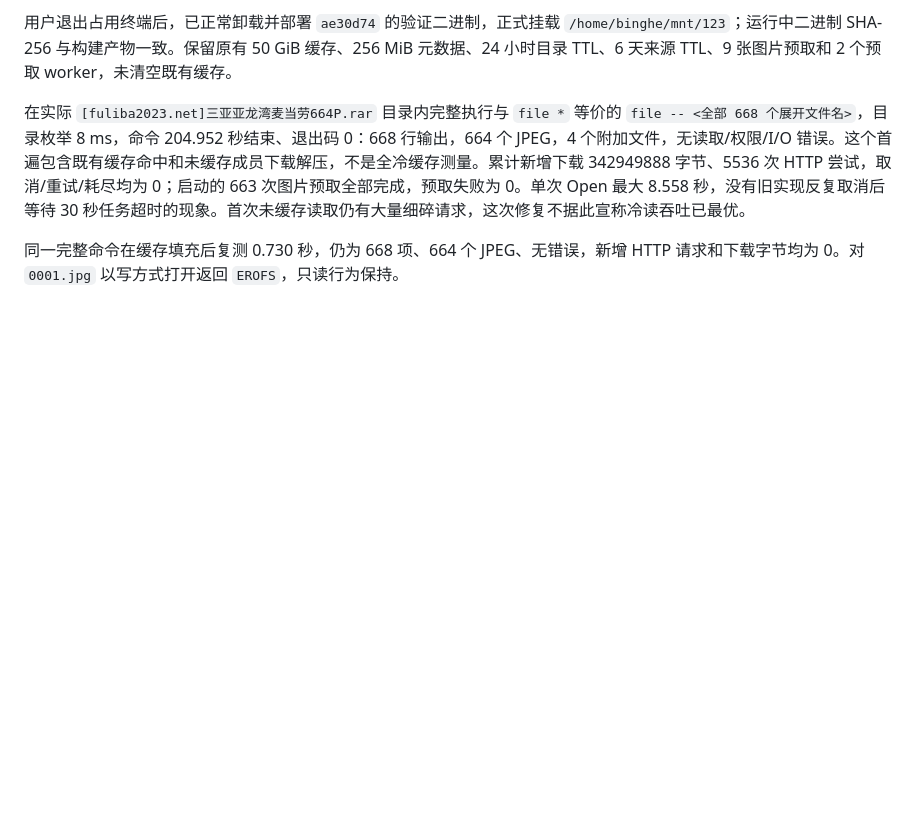
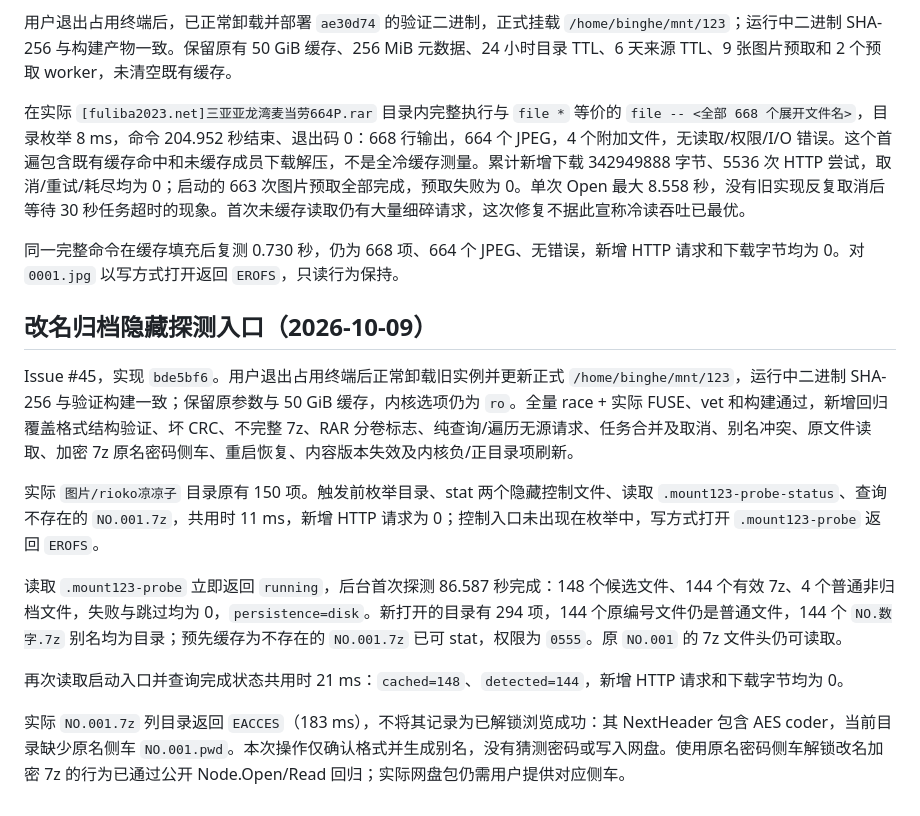
Before and after one commit to binghezhouke/123, a Markdown page: mount123/live-validation.md, the part around the change. GitHub-like rendering; blank space fills up the shorter version.

Commit message:
docs: record live renamed archive probing acceptance

```diff
--- a/mount123/live-validation.md
+++ b/mount123/live-validation.md
@@ -238,3 +238,15 @@ Storage 层慢响应尾部回归旧版连续 3 次失败；生成非固实 Store
 在实际 `[fuliba2023.net]三亚亚龙湾麦当劳664P.rar` 目录内完整执行与 `file *` 等价的 `file -- <全部 668 个展开文件名>`，目录枚举 8 ms，命令 204.952 秒结束、退出码 0：668 行输出，664 个 JPEG，4 个附加文件，无读取/权限/I/O 错误。这个首遍包含既有缓存命中和未缓存成员下载解压，不是全冷缓存测量。累计新增下载 342949888 字节、5536 次 HTTP 尝试，取消/重试/耗尽均为 0；启动的 663 次图片预取全部完成，预取失败为 0。单次 Open 最大 8.558 秒，没有旧实现反复取消后等待 30 秒任务超时的现象。首次未缓存读取仍有大量细碎请求，这次修复不据此宣称冷读吞吐已最优。
 
 同一完整命令在缓存填充后复测 0.730 秒，仍为 668 项、664 个 JPEG、无错误，新增 HTTP 请求和下载字节均为 0。对 `0001.jpg` 以写方式打开返回 `EROFS`，只读行为保持。
+
+## 改名归档隐藏探测入口（2026-10-09）
+
+Issue #45，实现 `bde5bf6`。用户退出占用终端后正常卸载旧实例并更新正式 `/home/binghe/mnt/123`，运行中二进制 SHA-256 与验证构建一致；保留原参数与 50 GiB 缓存，内核选项仍为 `ro`。全量 race + 实际 FUSE、vet 和构建通过，新增回归覆盖格式结构验证、坏 CRC、不完整 7z、RAR 分卷标志、纯查询/遍历无源请求、任务合并及取消、别名冲突、原文件读取、加密 7z 原名密码侧车、重启恢复、内容版本失效及内核负/正目录项刷新。
+
+实际 `图片/rioko凉凉子` 目录原有 150 项。触发前枚举目录、stat 两个隐藏控制文件、读取 `.mount123-probe-status`、查询不存在的 `NO.001.7z`，共用时 11 ms，新增 HTTP 请求为 0；控制入口未出现在枚举中，写方式打开 `.mount123-probe` 返回 `EROFS`。
+
+读取 `.mount123-probe` 立即返回 `running`，后台首次探测 86.587 秒完成：148 个候选文件、144 个有效 7z、4 个普通非归档文件，失败与跳过均为 0，`persistence=disk`。新打开的目录有 294 项，144 个原编号文件仍是普通文件，144 个 `NO.数字.7z` 别名均为目录；预先缓存为不存在的 `NO.001.7z` 已可 stat，权限为 `0555`。原 `NO.001` 的 7z 文件头仍可读取。
+
+再次读取启动入口并查询完成状态共用时 21 ms：`cached=148`、`detected=144`，新增 HTTP 请求和下载字节均为 0。
+
+实际 `NO.001.7z` 列目录返回 `EACCES`（183 ms），不将其记录为已解锁浏览成功：其 NextHeader 包含 AES coder，当前目录缺少原名侧车 `NO.001.pwd`。本次操作仅确认格式并生成别名，没有猜测密码或写入网盘。使用原名密码侧车解锁改名加密 7z 的行为已通过公开 Node.Open/Read 回归；实际网盘包仍需用户提供对应侧车。
```
